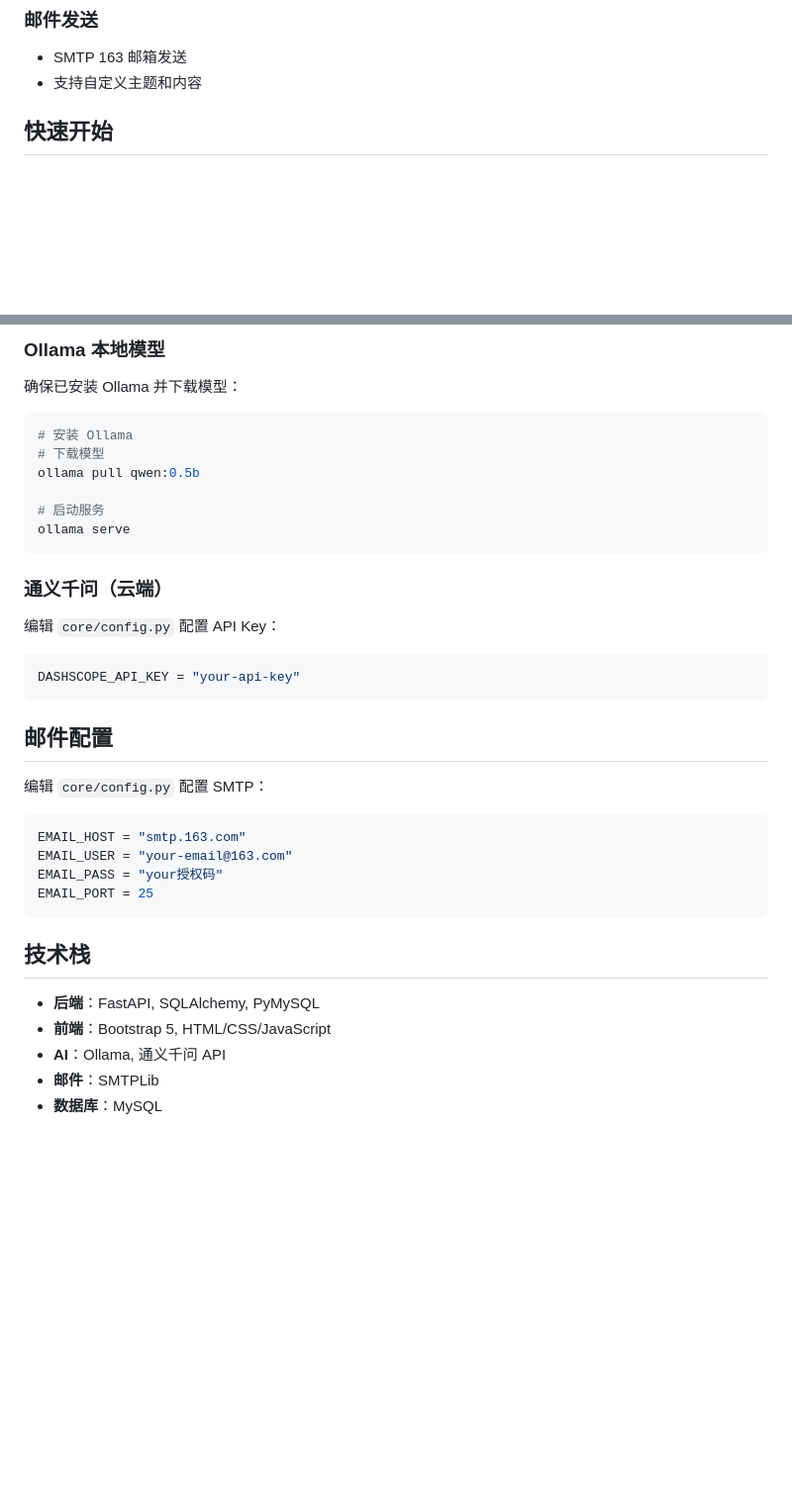
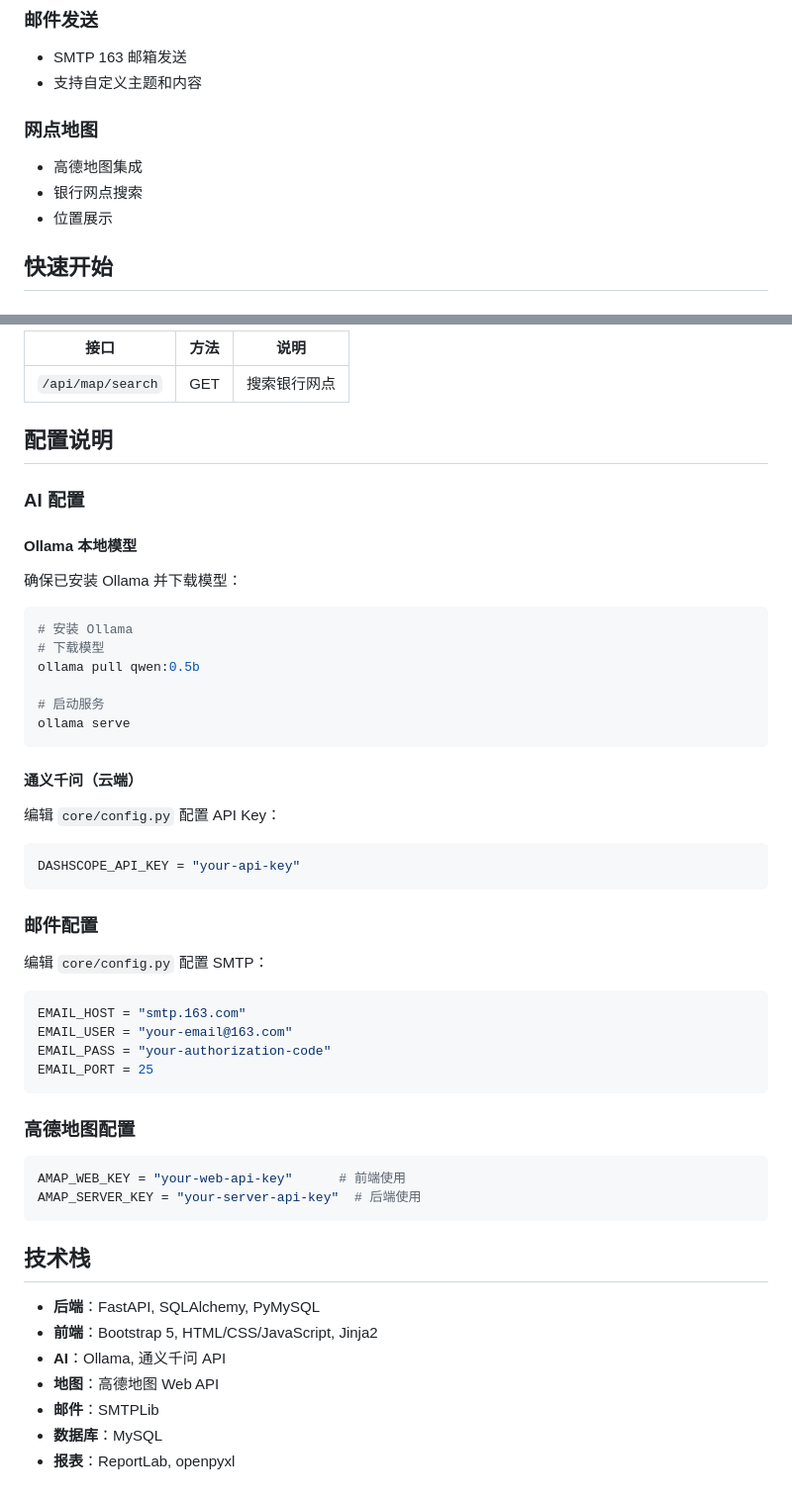
Before and after one commit to Tongh-de/clone_bank, a Markdown page: README.md, 2 parts joined by grey strips. Shown at 99% size. Drawn GitHub-style; blank space fills up the shorter version.

````diff
--- a/README.md
+++ b/README.md
@@ -68,6 +78,11 @@ bank_count_yang/
 ### 邮件发送
 - SMTP 163 邮箱发送
 - 支持自定义主题和内容
+
+### 网点地图
+- 高德地图集成
+- 银行网点搜索
+- 位置展示
 
 ## 快速开始
 
@@ -124,5 +179,13 @@ python main.py
 
-### Ollama 本地模型
+| 接口 | 方法 | 说明 |
+|------|------|------|
+| `/api/map/search` | GET | 搜索银行网点 |
+
+## 配置说明
+
+### AI 配置
+
+#### Ollama 本地模型
 
 确保已安装 Ollama 并下载模型：
 
@@ -135,7 +198,7 @@ ollama pull qwen:0.5b
 ollama serve
 ```
 
-### 通义千问（云端）
+#### 通义千问（云端）
 
 编辑 `core/config.py` 配置 API Key：
 
@@ -143,21 +206,30 @@ ollama serve
 DASHSCOPE_API_KEY = "your-api-key"
 ```
 
-## 邮件配置
+### 邮件配置
 
 编辑 `core/config.py` 配置 SMTP：
 
 ```python
 EMAIL_HOST = "smtp.163.com"
 EMAIL_USER = "your-email@163.com"
-EMAIL_PASS = "your授权码"
+EMAIL_PASS = "your-authorization-code"
 EMAIL_PORT = 25
+```
+
+### 高德地图配置
+
+```python
+AMAP_WEB_KEY = "your-web-api-key"      # 前端使用
+AMAP_SERVER_KEY = "your-server-api-key"  # 后端使用
 ```
 
 ## 技术栈
 
 - **后端**：FastAPI, SQLAlchemy, PyMySQL
-- **前端**：Bootstrap 5, HTML/CSS/JavaScript
+- **前端**：Bootstrap 5, HTML/CSS/JavaScript, Jinja2
 - **AI**：Ollama, 通义千问 API
+- **地图**：高德地图 Web API
 - **邮件**：SMTPLib
 - **数据库**：MySQL
+- **报表**：ReportLab, openpyxl
````
Also changed, not shown: other parts of README.md (+101 -51 lines).
